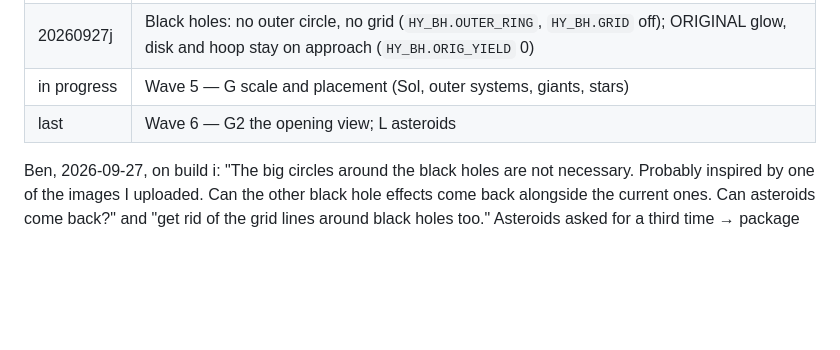
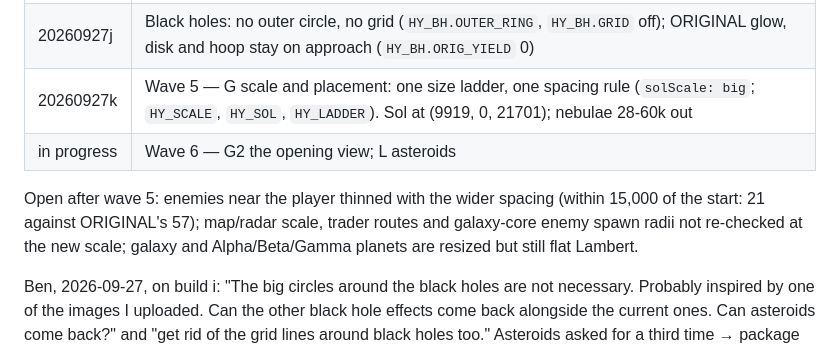
Before and after one commit to Benergy80/InterstellarSlingshot, a Markdown page: HYBRID-BRIEF.md, the part around the change. GitHub-like rendering; blank space fills up the shorter version.

Commit message:
Brief: build k, open items after the scale package
Co-Authored-By: Claude Fable 5.1 <noreply@anthropic.com>

```diff
--- a/HYBRID-BRIEF.md
+++ b/HYBRID-BRIEF.md
@@ -202,8 +202,13 @@ Each package lands on its own branch off the hybrid base and is merged by the in
 | 20260927h | K demo pilot safety: keep-out spheres in radii (`KEEPOUT_K`), 0 deaths in 11 soak runs |
 | 20260927i | Wave 4 — F ORIGINAL intro; J black holes bigger (`HY_BH.SIZE` 900) with lensed disc ramping on approach |
 | 20260927j | Black holes: no outer circle, no grid (`HY_BH.OUTER_RING`, `HY_BH.GRID` off); ORIGINAL glow, disk and hoop stay on approach (`HY_BH.ORIG_YIELD` 0) |
-| in progress | Wave 5 — G scale and placement (Sol, outer systems, giants, stars) |
-| last | Wave 6 — G2 the opening view; L asteroids |
+| 20260927k | Wave 5 — G scale and placement: one size ladder, one spacing rule (`solScale: big`; `HY_SCALE`, `HY_SOL`, `HY_LADDER`). Sol at (9919, 0, 21701); nebulae 28-60k out |
+| in progress | Wave 6 — G2 the opening view; L asteroids |
+
+Open after wave 5: enemies near the player thinned with the wider spacing (within 15,000 of the
+start: 21 against ORIGINAL's 57); map/radar scale, trader routes and galaxy-core enemy spawn radii
+not re-checked at the new scale; galaxy and Alpha/Beta/Gamma planets are resized but still flat
+Lambert.
 
 Ben, 2026-09-27, on build i: "The big circles around the black holes are not necessary. Probably
 inspired by one of the images I uploaded. Can the other black hole effects come back alongside the
```
